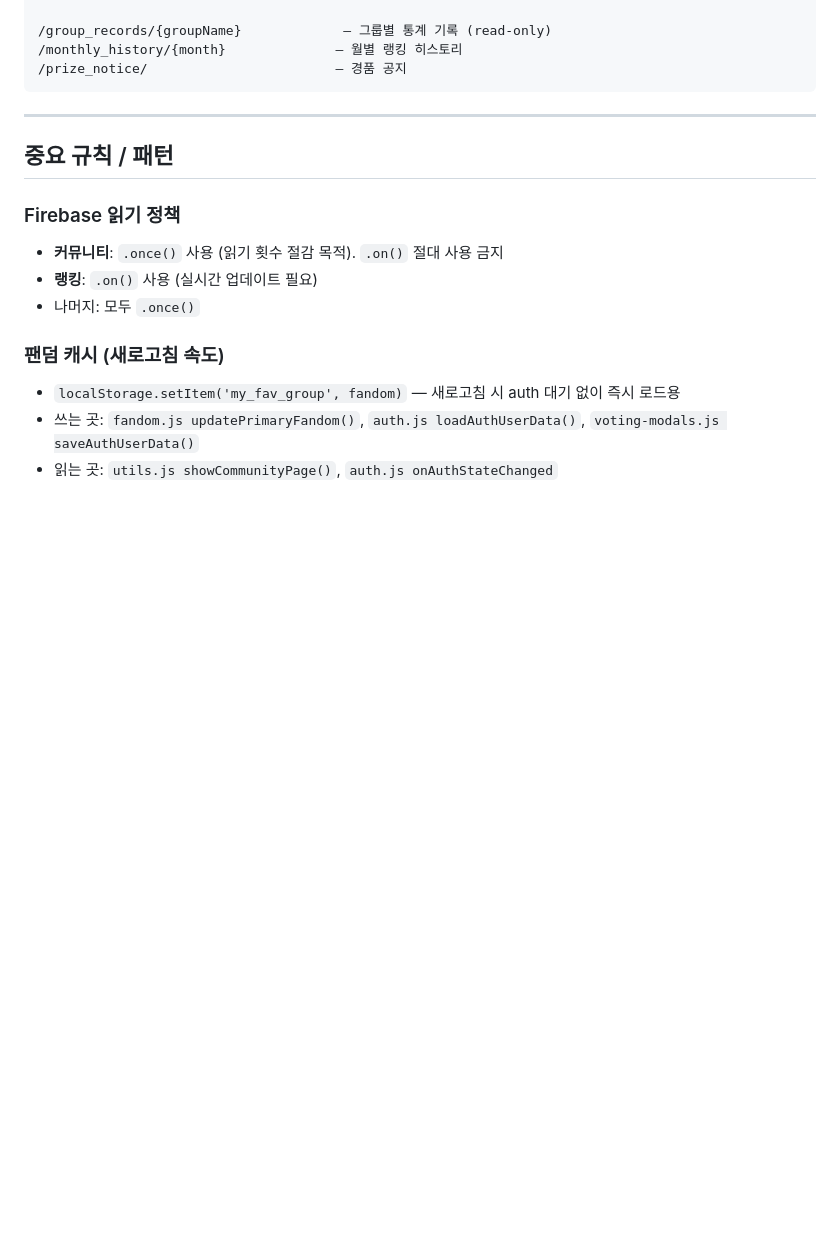
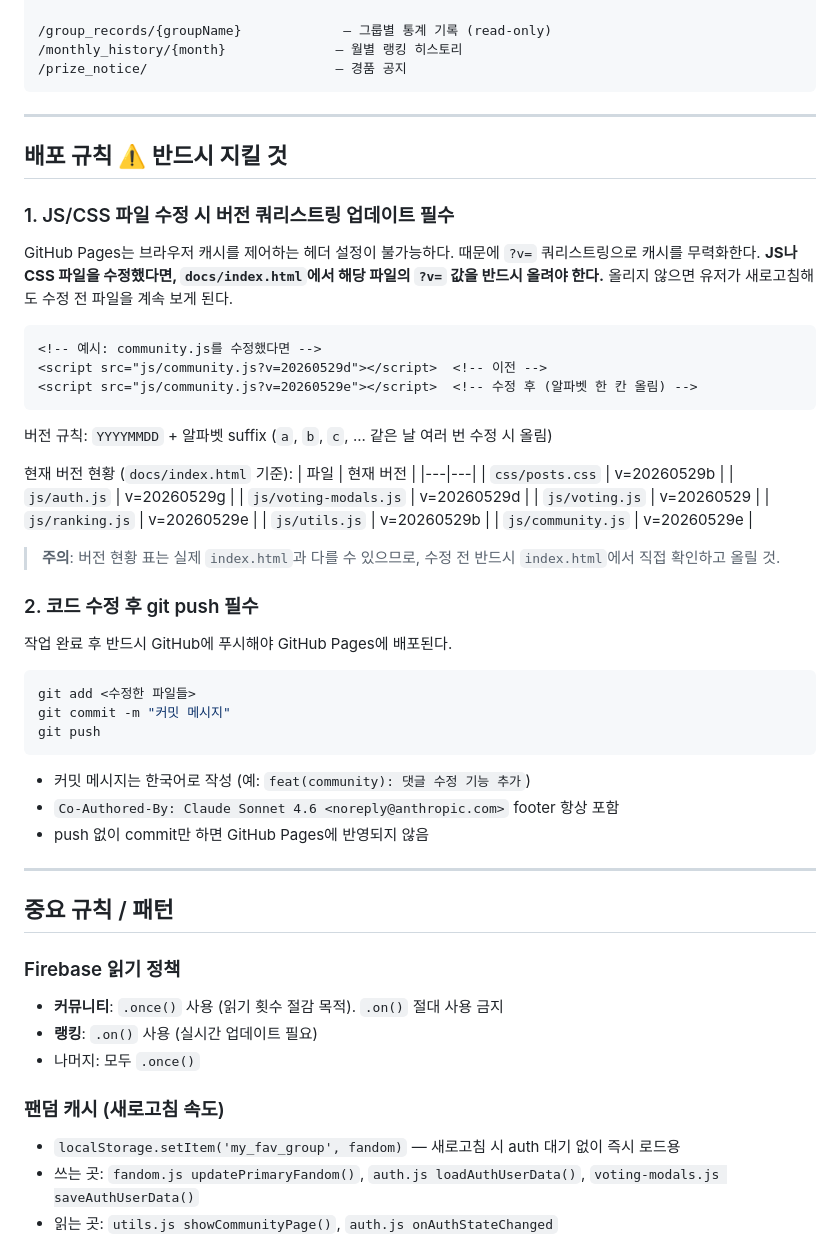
Before and after one commit to fandomkorea/fandom-battle, a Markdown page: CLAUDE.md, the part around the change. GitHub-like rendering; blank space fills up the shorter version.

Commit message:
docs(claude): 배포 규칙 추가 — 버전 업데이트 및 git push 필수 안내
Co-Authored-By: Claude Sonnet 4.6 <noreply@anthropic.com>

````diff
--- a/CLAUDE.md
+++ b/CLAUDE.md
@@ -82,6 +82,49 @@ config.js → auth.js → fandom.js → voting-modals.js → voting.js → ranki
 
 ---
 
+## 배포 규칙 ⚠️ 반드시 지킬 것
+
+### 1. JS/CSS 파일 수정 시 버전 쿼리스트링 업데이트 필수
+
+GitHub Pages는 브라우저 캐시를 제어하는 헤더 설정이 불가능하다. 때문에 `?v=` 쿼리스트링으로 캐시를 무력화한다. **JS나 CSS 파일을 수정했다면, `docs/index.html`에서 해당 파일의 `?v=` 값을 반드시 올려야 한다.** 올리지 않으면 유저가 새로고침해도 수정 전 파일을 계속 보게 된다.
+
+```html
+<!-- 예시: community.js를 수정했다면 -->
+<script src="js/community.js?v=20260529d"></script>  <!-- 이전 -->
+<script src="js/community.js?v=20260529e"></script>  <!-- 수정 후 (알파벳 한 칸 올림) -->
+```
+
+버전 규칙: `YYYYMMDD` + 알파벳 suffix (`a`, `b`, `c`, ... 같은 날 여러 번 수정 시 올림)
+
+현재 버전 현황 (`docs/index.html` 기준):
+| 파일 | 현재 버전 |
+|---|---|
+| `css/posts.css` | v=20260529b |
+| `js/auth.js` | v=20260529g |
+| `js/voting-modals.js` | v=20260529d |
+| `js/voting.js` | v=20260529 |
+| `js/ranking.js` | v=20260529e |
+| `js/utils.js` | v=20260529b |
+| `js/community.js` | v=20260529e |
+
+> **주의**: 버전 현황 표는 실제 `index.html`과 다를 수 있으므로, 수정 전 반드시 `index.html`에서 직접 확인하고 올릴 것.
+
+### 2. 코드 수정 후 git push 필수
+
+작업 완료 후 반드시 GitHub에 푸시해야 GitHub Pages에 배포된다.
+
+```bash
+git add <수정한 파일들>
+git commit -m "커밋 메시지"
+git push
+```
+
+- 커밋 메시지는 한국어로 작성 (예: `feat(community): 댓글 수정 기능 추가`)
+- `Co-Authored-By: Claude Sonnet 4.6 <noreply@anthropic.com>` footer 항상 포함
+- push 없이 commit만 하면 GitHub Pages에 반영되지 않음
+
+---
+
 ## 중요 규칙 / 패턴
 
 ### Firebase 읽기 정책
````
